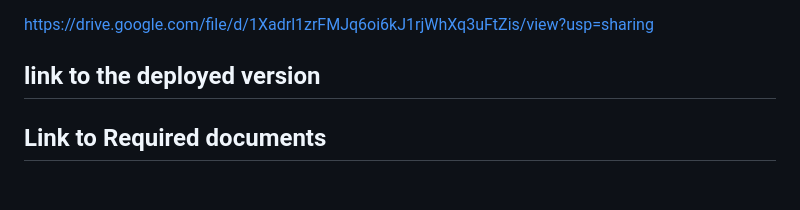
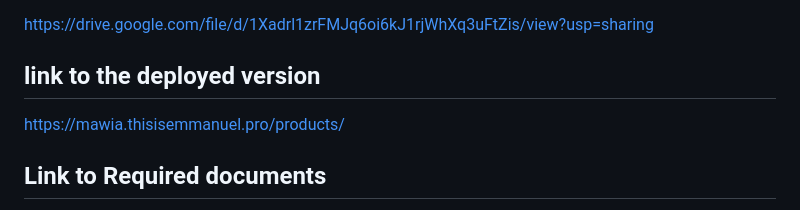
Before and after one commit to mkatiwa/farmonemarket, a Markdown page: README.md, the part around the change. GitHub-like rendering; blank space fills up the shorter version.

```diff
--- a/README.md
+++ b/README.md
@@ -8,6 +8,7 @@
 https://drive.google.com/file/d/1Xadrl1zrFMJq6oi6kJ1rjWhXq3uFtZis/view?usp=sharing
 
 ## link to the deployed version
+https://mawia.thisisemmanuel.pro/products/
 
 
 ## Link to Required documents
```
